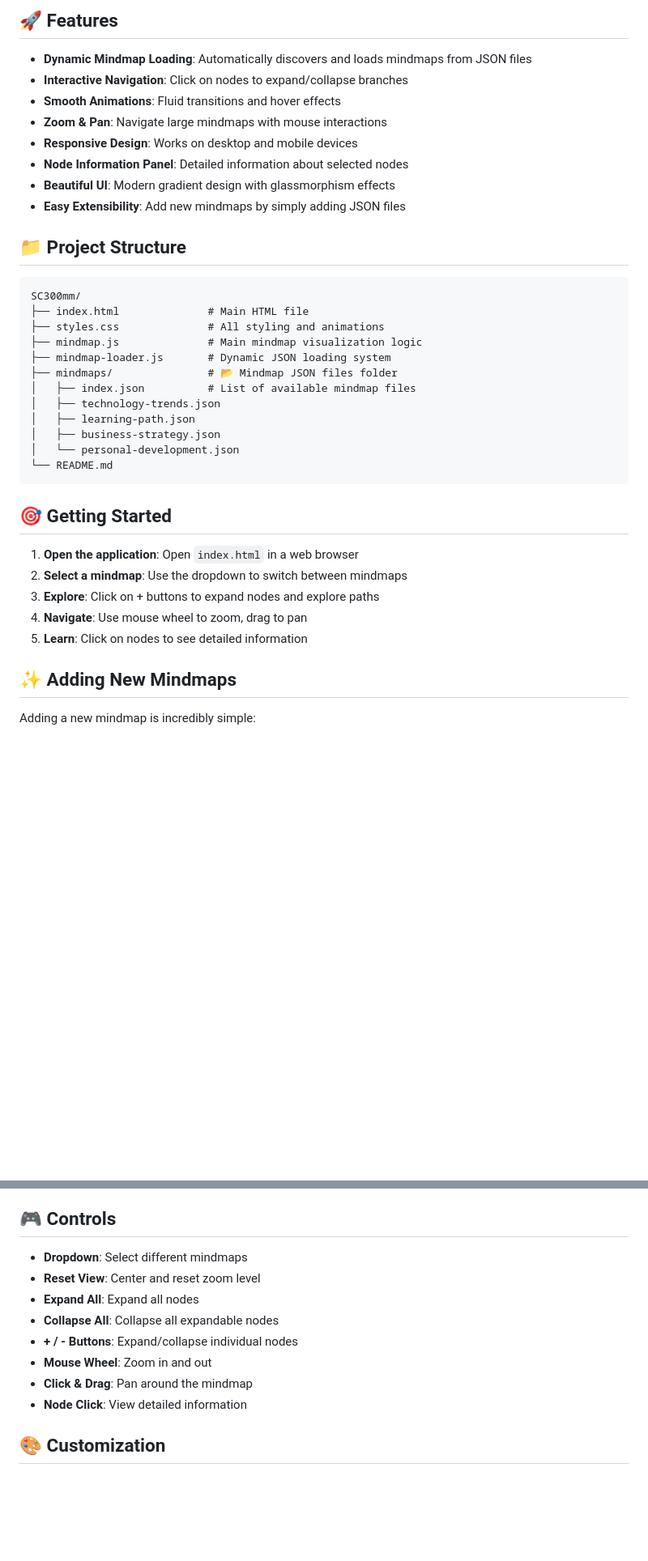
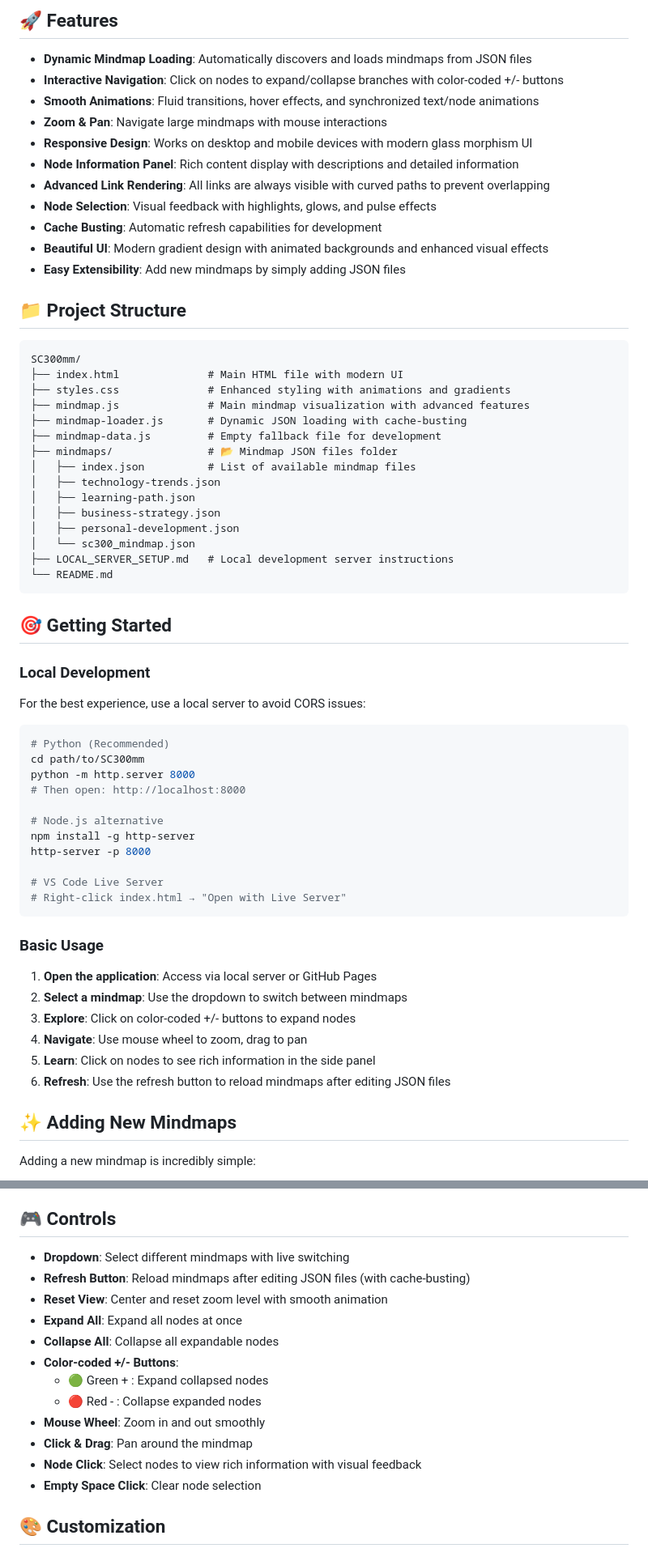
Before and after one commit to MaxGomas/mindmaps, a Markdown page: README.md, 2 parts joined by grey strips. Shown: that part at 81% size. Drawn GitHub-style; blank space fills up the shorter version.

````diff
--- a/README.md
+++ b/README.md
@@ -5,38 +5,63 @@ A beautiful, interactive mindmap visualization tool built with D3.js that dynami
 ## 🚀 Features
 
 - **Dynamic Mindmap Loading**: Automatically discovers and loads mindmaps from JSON files
-- **Interactive Navigation**: Click on nodes to expand/collapse branches
-- **Smooth Animations**: Fluid transitions and hover effects
+- **Interactive Navigation**: Click on nodes to expand/collapse branches with color-coded +/- buttons
+- **Smooth Animations**: Fluid transitions, hover effects, and synchronized text/node animations
 - **Zoom & Pan**: Navigate large mindmaps with mouse interactions
-- **Responsive Design**: Works on desktop and mobile devices
-- **Node Information Panel**: Detailed information about selected nodes
-- **Beautiful UI**: Modern gradient design with glassmorphism effects
+- **Responsive Design**: Works on desktop and mobile devices with modern glass morphism UI
+- **Node Information Panel**: Rich content display with descriptions and detailed information
+- **Advanced Link Rendering**: All links are always visible with curved paths to prevent overlapping
+- **Node Selection**: Visual feedback with highlights, glows, and pulse effects
+- **Cache Busting**: Automatic refresh capabilities for development
+- **Beautiful UI**: Modern gradient design with animated backgrounds and enhanced visual effects
 - **Easy Extensibility**: Add new mindmaps by simply adding JSON files
 
 ## 📁 Project Structure
 
 ```
 SC300mm/
-├── index.html              # Main HTML file
-├── styles.css              # All styling and animations
-├── mindmap.js              # Main mindmap visualization logic
-├── mindmap-loader.js       # Dynamic JSON loading system
+├── index.html              # Main HTML file with modern UI
+├── styles.css              # Enhanced styling with animations and gradients
+├── mindmap.js              # Main mindmap visualization with advanced features
+├── mindmap-loader.js       # Dynamic JSON loading with cache-busting
+├── mindmap-data.js         # Empty fallback file for development
 ├── mindmaps/               # 📂 Mindmap JSON files folder
 │   ├── index.json          # List of available mindmap files
 │   ├── technology-trends.json
 │   ├── learning-path.json
 │   ├── business-strategy.json
-│   └── personal-development.json
+│   ├── personal-development.json
+│   └── sc300_mindmap.json
+├── LOCAL_SERVER_SETUP.md   # Local development server instructions
 └── README.md
 ```
 
 ## 🎯 Getting Started
 
-1. **Open the application**: Open `index.html` in a web browser
+### Local Development
+For the best experience, use a local server to avoid CORS issues:
+
+```bash
+# Python (Recommended)
+cd path/to/SC300mm
+python -m http.server 8000
+# Then open: http://localhost:8000
+
+# Node.js alternative
+npm install -g http-server
+http-server -p 8000
+
+# VS Code Live Server
+# Right-click index.html → "Open with Live Server"
+```
+
+### Basic Usage
+1. **Open the application**: Access via local server or GitHub Pages
 2. **Select a mindmap**: Use the dropdown to switch between mindmaps
-3. **Explore**: Click on + buttons to expand nodes and explore paths
+3. **Explore**: Click on color-coded +/- buttons to expand nodes
 4. **Navigate**: Use mouse wheel to zoom, drag to pan
-5. **Learn**: Click on nodes to see detailed information
+5. **Learn**: Click on nodes to see rich information in the side panel
+6. **Refresh**: Use the refresh button to reload mindmaps after editing JSON files
 
 ## ✨ Adding New Mindmaps
 
@@ -122,14 +147,18 @@ Each mindmap follows this structure:
 
 ## 🎮 Controls
 
-- **Dropdown**: Select different mindmaps
-- **Reset View**: Center and reset zoom level
-- **Expand All**: Expand all nodes
+- **Dropdown**: Select different mindmaps with live switching
+- **Refresh Button**: Reload mindmaps after editing JSON files (with cache-busting)
+- **Reset View**: Center and reset zoom level with smooth animation
+- **Expand All**: Expand all nodes at once
 - **Collapse All**: Collapse all expandable nodes
-- **+ / - Buttons**: Expand/collapse individual nodes
-- **Mouse Wheel**: Zoom in and out
+- **Color-coded +/- Buttons**:
+  - 🟢 Green + : Expand collapsed nodes
+  - 🔴 Red - : Collapse expanded nodes
+- **Mouse Wheel**: Zoom in and out smoothly
 - **Click & Drag**: Pan around the mindmap
-- **Node Click**: View detailed information
+- **Node Click**: Select nodes to view rich information with visual feedback
+- **Empty Space Click**: Clear node selection
 
 ## 🎨 Customization
 
````
Also changed, not shown: other parts of README.md (+96 -30 lines).
